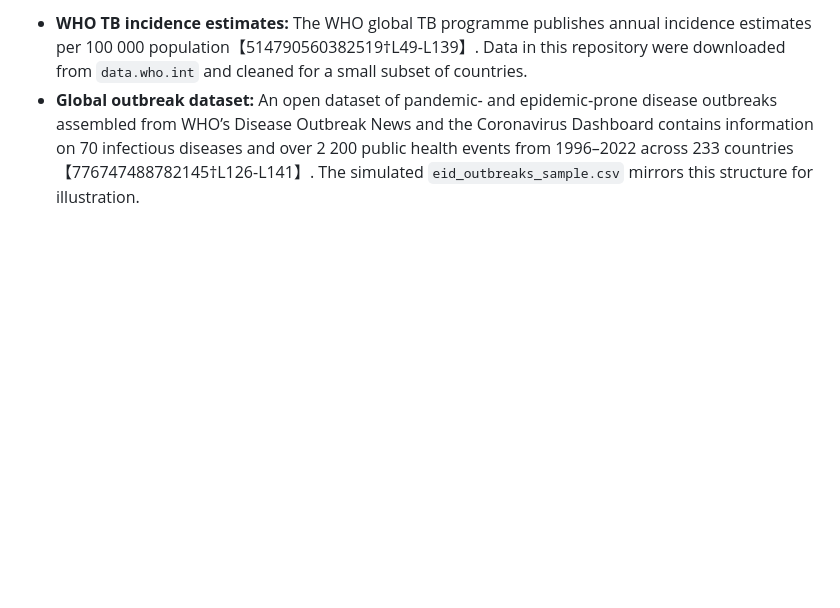
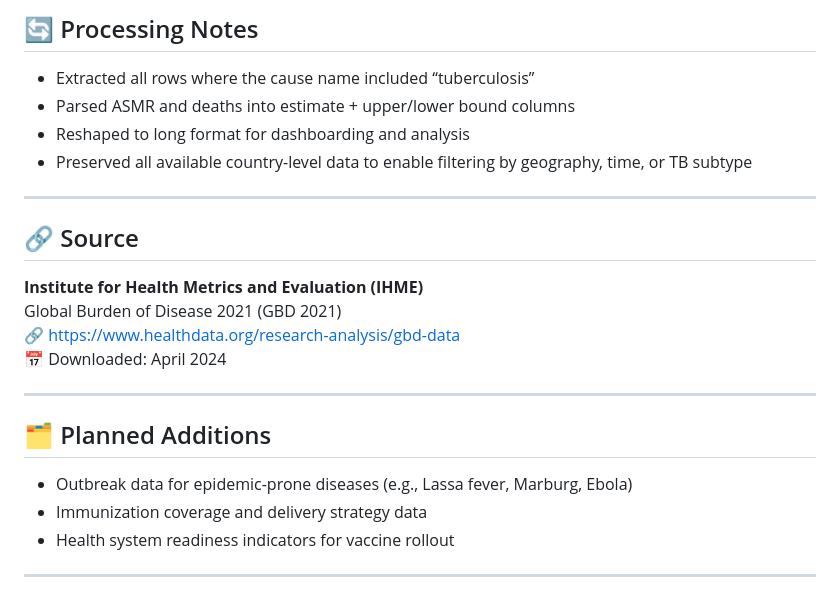
Before and after one commit to bkebede101/Global-Epi-Portfolio, a Markdown page: data/README.md, the part around one of its changes. Rendered like a GitHub page; blank space fills up the shorter version.

```diff
--- a/data/README.md
+++ b/data/README.md
@@ -60,3 +56,26 @@ This folder contains data used in the example portfolio.  The `raw/` subfolder i
 
-- **WHO TB incidence estimates:** The WHO global TB programme publishes annual incidence estimates per 100 000 population【514790560382519†L49-L139】.  Data in this repository were downloaded from `data.who.int` and cleaned for a small subset of countries.
-- **Global outbreak dataset:** An open dataset of pandemic‑ and epidemic‑prone disease outbreaks assembled from WHO’s Disease Outbreak News and the Coronavirus Dashboard contains information on 70 infectious diseases and over 2 200 public health events from 1996–2022 across 233 countries【776747488782145†L126-L141】.  The simulated `eid_outbreaks_sample.csv` mirrors this structure for illustration.
+## 🔄 Processing Notes
+
+- Extracted all rows where the cause name included “tuberculosis”
+- Parsed ASMR and deaths into estimate + upper/lower bound columns
+- Reshaped to long format for dashboarding and analysis
+- Preserved all available country-level data to enable filtering by geography, time, or TB subtype
+
+---
+
+## 🔗 Source
+
+**Institute for Health Metrics and Evaluation (IHME)**
+Global Burden of Disease 2021 (GBD 2021)
+🔗 https://www.healthdata.org/research-analysis/gbd-data
+📅 Downloaded: April 2024
+
+---
+
+## 🗂 Planned Additions
+
+- Outbreak data for epidemic-prone diseases (e.g., Lassa fever, Marburg, Ebola)
+- Immunization coverage and delivery strategy data
+- Health system readiness indicators for vaccine rollout
+
+---
```
Also changed, not shown: other parts of data/README.md (+39 -43 lines).
